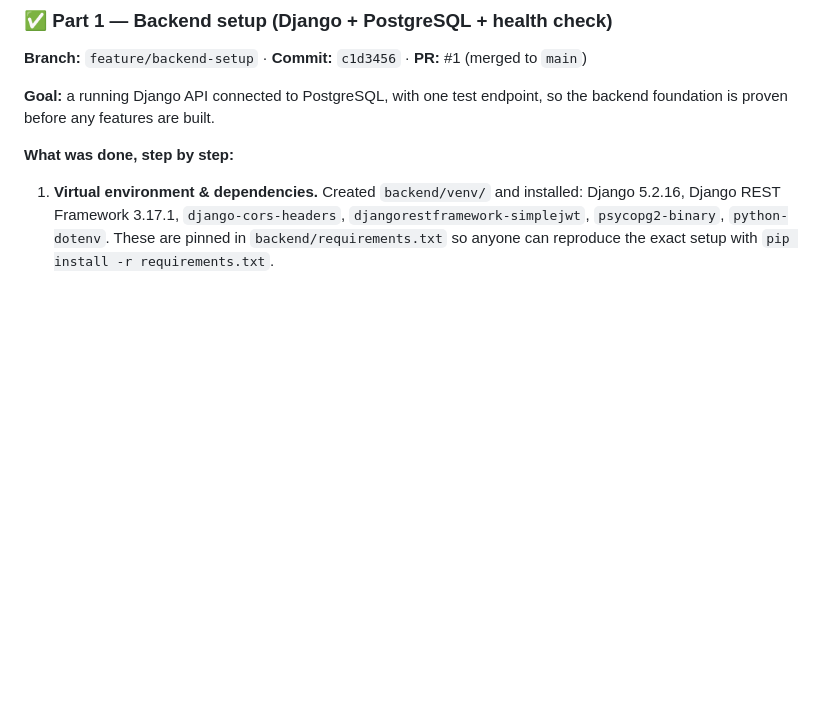
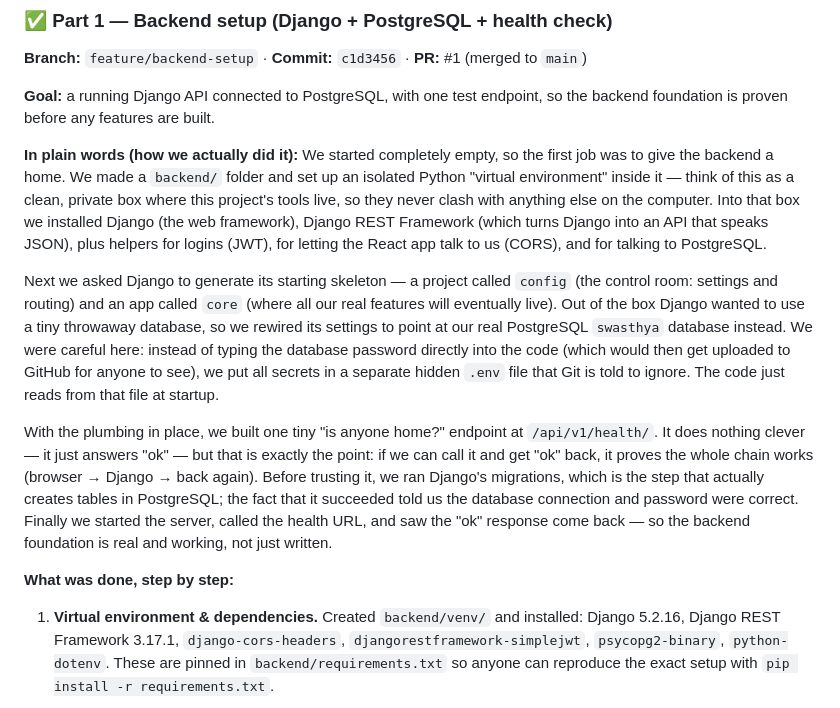
Before and after one commit to virtualkushal/swasthya-ehr, a Markdown page: docs/PROGRESS.md, the part around the change. GitHub-like rendering; blank space fills up the shorter version.

Commit message:
Explain the backend setup in plain language in the progress log

```diff
--- a/docs/PROGRESS.md
+++ b/docs/PROGRESS.md
@@ -71,6 +71,31 @@ and `.env.example` (the template collaborators copy to `backend/.env`).
 
 **Goal:** a running Django API connected to PostgreSQL, with one test endpoint, so the
 backend foundation is proven before any features are built.
+
+**In plain words (how we actually did it):**
+We started completely empty, so the first job was to give the backend a home. We made a
+`backend/` folder and set up an isolated Python "virtual environment" inside it — think of
+this as a clean, private box where this project's tools live, so they never clash with
+anything else on the computer. Into that box we installed Django (the web framework),
+Django REST Framework (which turns Django into an API that speaks JSON), plus helpers for
+logins (JWT), for letting the React app talk to us (CORS), and for talking to PostgreSQL.
+
+Next we asked Django to generate its starting skeleton — a project called `config` (the
+control room: settings and routing) and an app called `core` (where all our real features
+will eventually live). Out of the box Django wanted to use a tiny throwaway database, so we
+rewired its settings to point at our real PostgreSQL `swasthya` database instead. We were
+careful here: instead of typing the database password directly into the code (which would
+then get uploaded to GitHub for anyone to see), we put all secrets in a separate hidden
+`.env` file that Git is told to ignore. The code just reads from that file at startup.
+
+With the plumbing in place, we built one tiny "is anyone home?" endpoint at
+`/api/v1/health/`. It does nothing clever — it just answers "ok" — but that is exactly the
+point: if we can call it and get "ok" back, it proves the whole chain works (browser →
+Django → back again). Before trusting it, we ran Django's migrations, which is the step
+that actually creates tables in PostgreSQL; the fact that it succeeded told us the database
+connection and password were correct. Finally we started the server, called the health URL,
+and saw the "ok" response come back — so the backend foundation is real and working, not
+just written.
 
 **What was done, step by step:**
 
```
